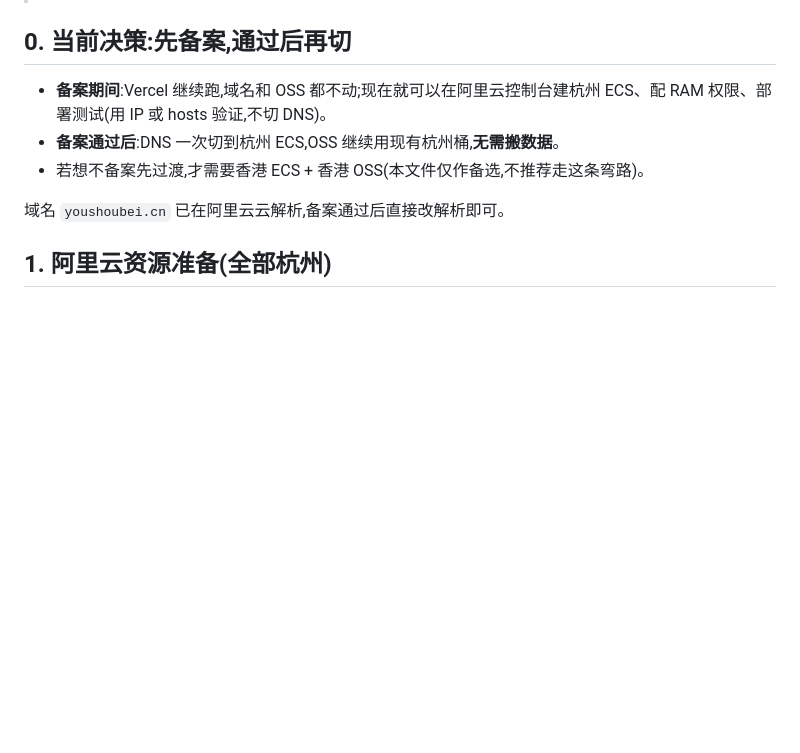
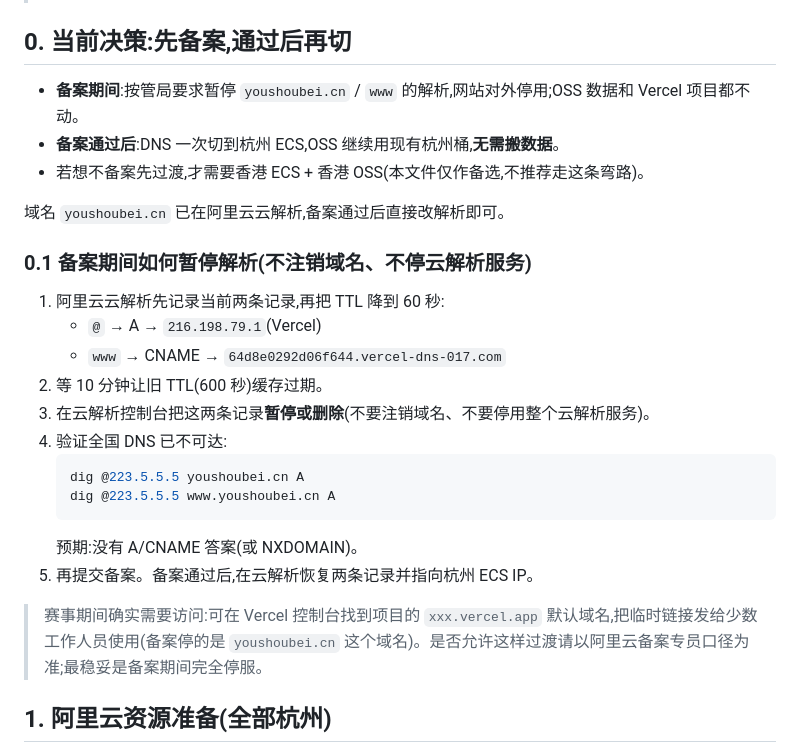
Before and after one commit to NOEE-ffun/youshoubei, a Markdown page: deploy/README.md, the part around the change. Drawn GitHub-style; blank space fills up the shorter version.

Commit message:
docs: add ICP-filing DNS suspension plan

````diff
--- a/deploy/README.md
+++ b/deploy/README.md
@@ -5,11 +5,28 @@
 
 ## 0. 当前决策:先备案,通过后再切
 
-- **备案期间**:Vercel 继续跑,域名和 OSS 都不动;现在就可以在阿里云控制台建杭州 ECS、配 RAM 权限、部署测试(用 IP 或 hosts 验证,不切 DNS)。
+- **备案期间**:按管局要求暂停 `youshoubei.cn` / `www` 的解析,网站对外停用;OSS 数据和 Vercel 项目都不动。
 - **备案通过后**:DNS 一次切到杭州 ECS,OSS 继续用现有杭州桶,**无需搬数据**。
 - 若想不备案先过渡,才需要香港 ECS + 香港 OSS(本文件仅作备选,不推荐走这条弯路)。
 
 域名 `youshoubei.cn` 已在阿里云云解析,备案通过后直接改解析即可。
+
+### 0.1 备案期间如何暂停解析(不注销域名、不停云解析服务)
+
+1. 阿里云云解析先记录当前两条记录,再把 TTL 降到 60 秒:
+   - `@` → A → `216.198.79.1`(Vercel)
+   - `www` → CNAME → `64d8e0292d06f644.vercel-dns-017.com`
+2. 等 10 分钟让旧 TTL(600 秒)缓存过期。
+3. 在云解析控制台把这两条记录**暂停或删除**(不要注销域名、不要停用整个云解析服务)。
+4. 验证全国 DNS 已不可达:
+   ```bash
+   dig @223.5.5.5 youshoubei.cn A
+   dig @223.5.5.5 www.youshoubei.cn A
+   ```
+   预期:没有 A/CNAME 答案(或 NXDOMAIN)。
+5. 再提交备案。备案通过后,在云解析恢复两条记录并指向杭州 ECS IP。
+
+> 赛事期间确实需要访问:可在 Vercel 控制台找到项目的 `xxx.vercel.app` 默认域名,把临时链接发给少数工作人员使用(备案停的是 `youshoubei.cn` 这个域名)。是否允许这样过渡请以阿里云备案专员口径为准;最稳妥是备案期间完全停服。
 
 ## 1. 阿里云资源准备(全部杭州)
 
````
